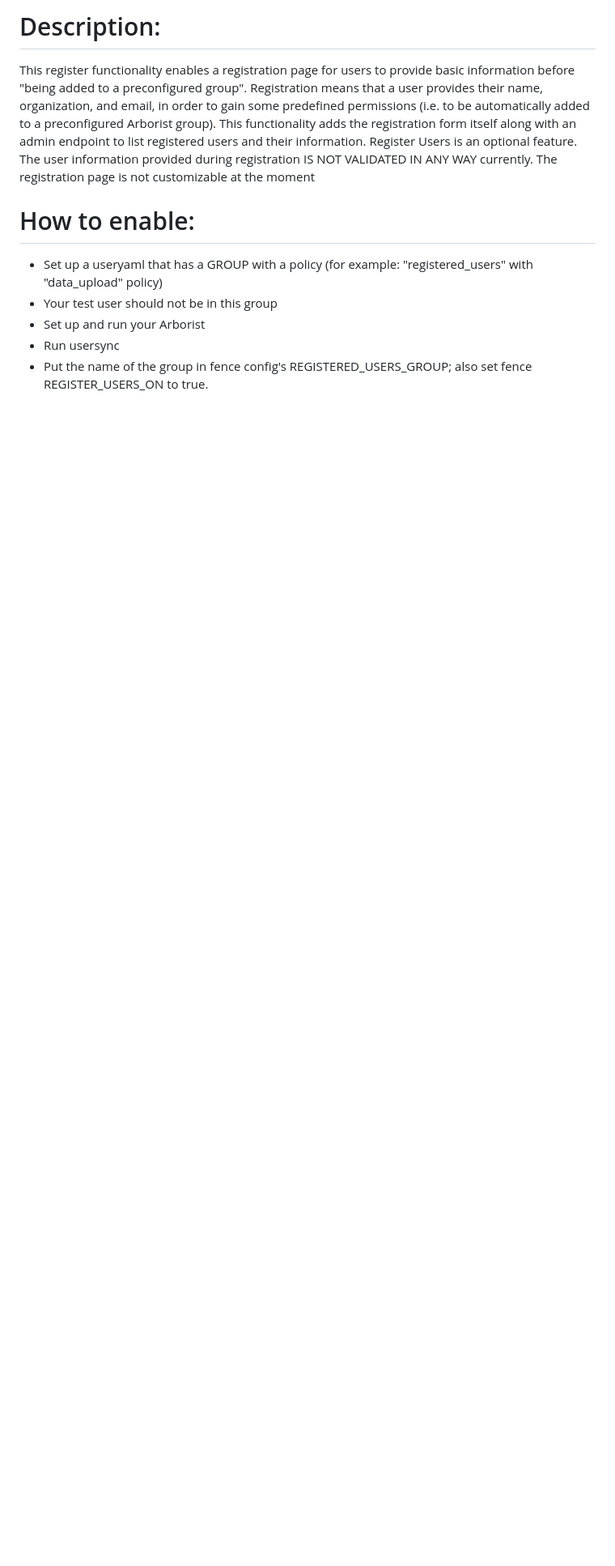
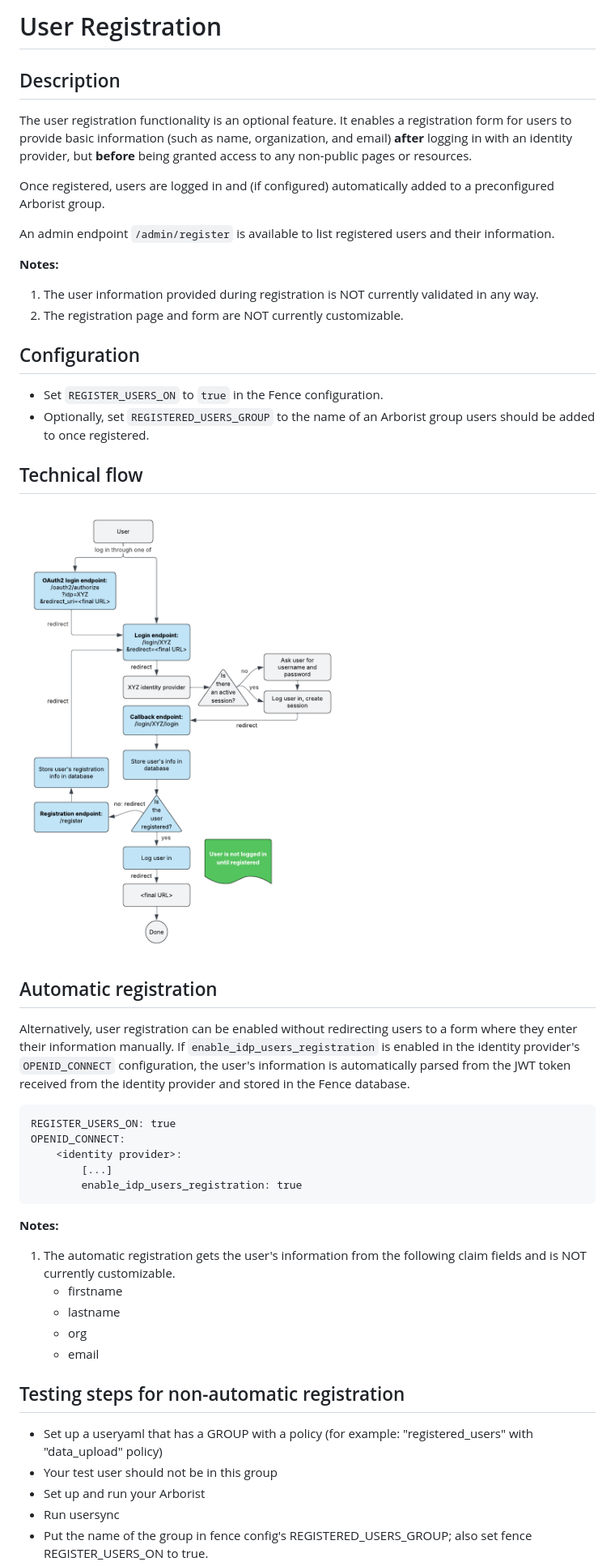
Before and after one commit to uc-cdis/fence, a Markdown page: docs/additional_documentation/register.md, the part around the change. Shown at 81% size. Rendered like a GitHub page; pictures changed too: docs/images/user_registration_flow.png (added); blank space fills up the shorter version.

````diff
--- a/docs/additional_documentation/register.md
+++ b/docs/additional_documentation/register.md
@@ -1,7 +1,47 @@
-# Description:
-This register functionality enables a registration page for users to provide basic information before "being added to a preconfigured group". Registration means that a user provides their name, organization, and email, in order to gain some predefined permissions (i.e. to be automatically added to a preconfigured Arborist group). This functionality adds the registration form itself along with an admin endpoint to list registered users and their information. Register Users is an optional feature. The user information provided during registration IS NOT VALIDATED IN ANY WAY currently. The registration page is not customizable at the moment
+# User Registration
 
-# How to enable:
+## Description
+
+The user registration functionality is an optional feature. It enables a registration form for users to provide basic information (such as name, organization, and email) **after** logging in with an identity provider, but **before** being granted access to any non-public pages or resources.
+
+Once registered, users are logged in and (if configured) automatically added to a preconfigured Arborist group.
+
+An admin endpoint `/admin/register` is available to list registered users and their information.
+
+**Notes:**
+1. The user information provided during registration is NOT currently validated in any way.
+2. The registration page and form are NOT currently customizable.
+
+## Configuration
+
+- Set `REGISTER_USERS_ON` to `true` in the Fence configuration.
+- Optionally, set `REGISTERED_USERS_GROUP` to the name of an Arborist group users should be added to once registered.
+
+## Technical flow
+
+![user registration flow](../images/user_registration_flow.png)
+
+## Automatic registration
+
+Alternatively, user registration can be enabled without redirecting users to a form where they enter their information manually. If `enable_idp_users_registration` is enabled in the identity provider's `OPENID_CONNECT` configuration, the user's information is automatically parsed from the JWT token received from the identity provider and stored in the Fence database.
+
+```
+REGISTER_USERS_ON: true
+OPENID_CONNECT:
+    <identity provider>:
+        [...]
+        enable_idp_users_registration: true
+```
+
+**Notes:**
+1. The automatic registration gets the user's information from the following claim fields and is NOT currently customizable.
+    - firstname
+    - lastname
+    - org
+    - email
+
+## Testing steps for non-automatic registration
+
 - Set up a useryaml that has a GROUP with a policy (for example: "registered_users" with "data_upload" policy)
 - Your test user should not be in this group
 - Set up and run your Arborist
````
Also changed, not shown: 1 other file.
